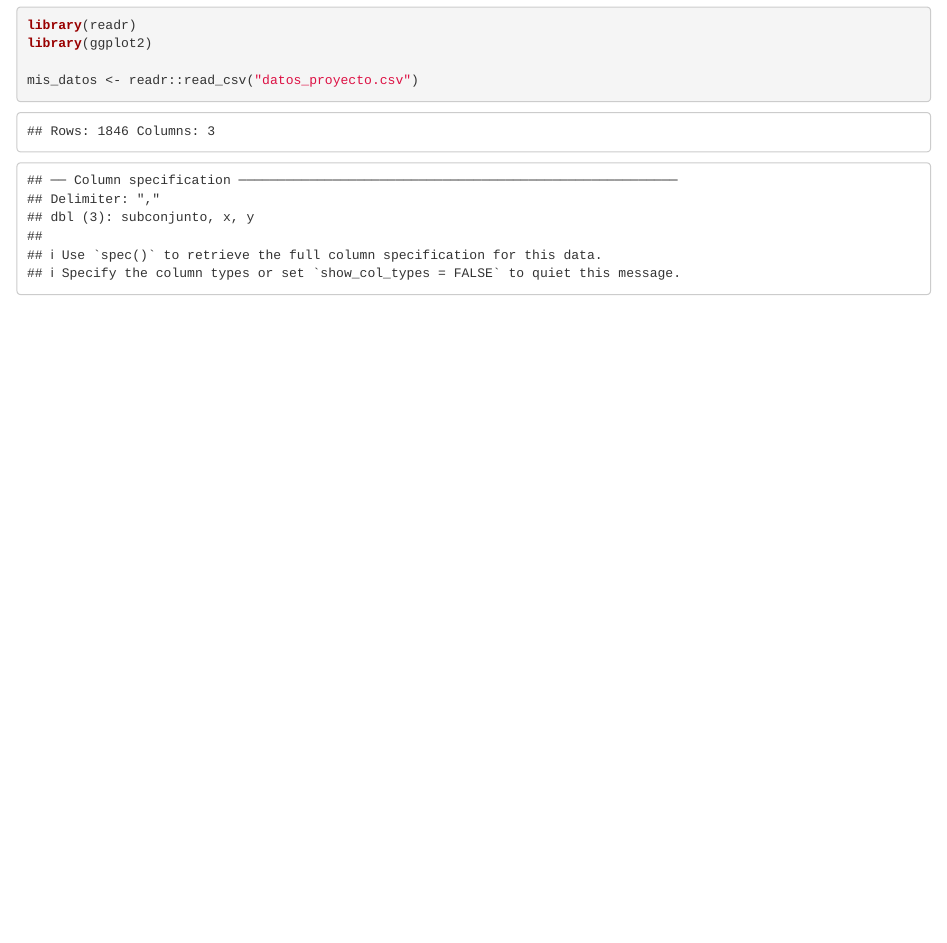
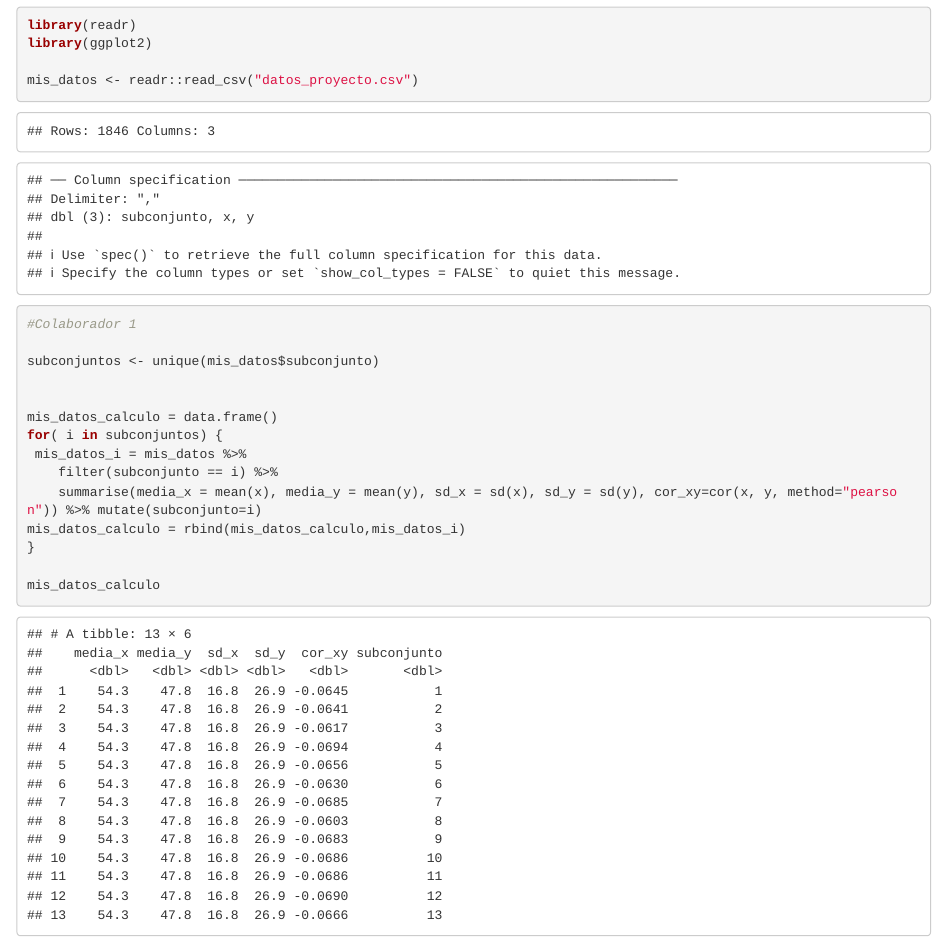
Before and after one commit to sinaiev/colaboracion-git-equipo-7, an R Markdown document (proyecto_final.Rmd): the page in a window 1100 px wide, from 510 px down. Rendered offline with R 4.5, knitr and Pandoc, with nearby package versions.

Commit message:
Colaborador 1 modificacion

````diff
--- a/proyecto_final.Rmd
+++ b/proyecto_final.Rmd
@@ -16,3 +16,24 @@ library(readr)
 library(ggplot2)
 
 mis_datos <- readr::read_csv("datos_proyecto.csv")
+```
+
+```{r}
+#Colaborador 1
+
+subconjuntos <- unique(mis_datos$subconjunto)
+
+
+mis_datos_calculo = data.frame()
+for( i in subconjuntos) {
+ mis_datos_i = mis_datos %>%
+    filter(subconjunto == i) %>%
+    summarise(media_x = mean(x), media_y = mean(y), sd_x = sd(x), sd_y = sd(y), cor_xy=cor(x, y, method="pearson")) %>% mutate(subconjunto=i)
+mis_datos_calculo = rbind(mis_datos_calculo,mis_datos_i)
+}
+
+mis_datos_calculo
+```
+
+
+```
````
